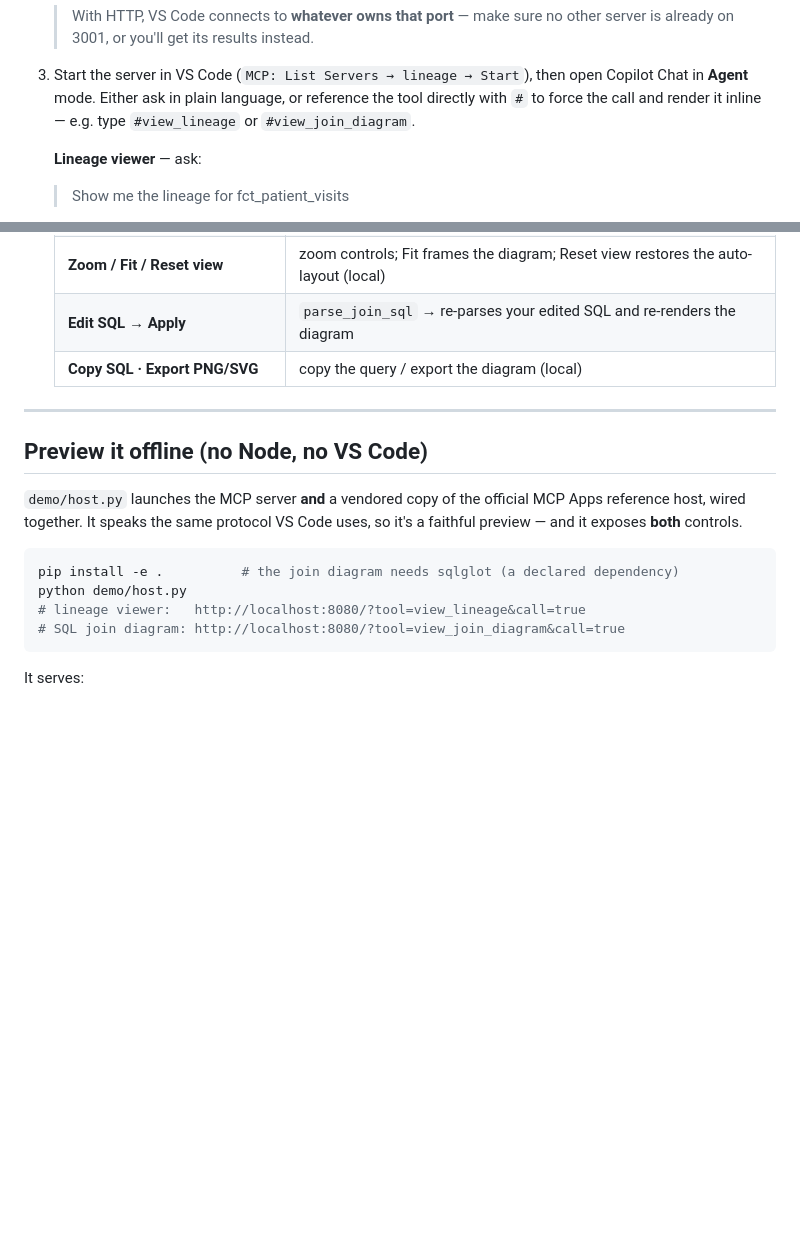
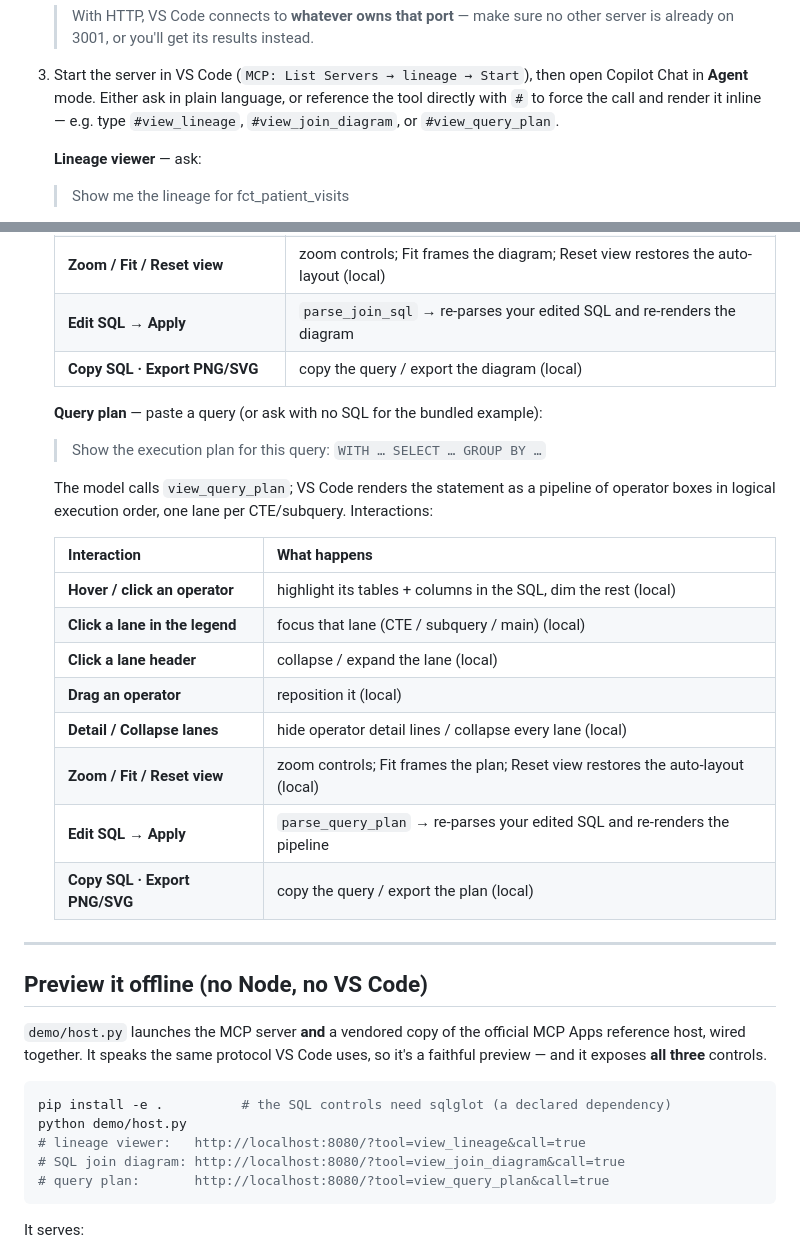
Before and after one commit to benniehaelen/mcp-ui-components, a Markdown page: README.md, 2 parts joined by grey strips. Drawn GitHub-style; blank space fills up the shorter version.

````diff
--- a/README.md
+++ b/README.md
@@ -119,7 +125,7 @@ interactive controls in chat.
 3. Start the server in VS Code (`MCP: List Servers → lineage → Start`), then open
    Copilot Chat in **Agent** mode. Either ask in plain language, or reference the
    tool directly with `#` to force the call and render it inline — e.g. type
-   `#view_lineage` or `#view_join_diagram`.
+   `#view_lineage`, `#view_join_diagram`, or `#view_query_plan`.
 
    **Lineage viewer** — ask:
 
@@ -155,19 +161,39 @@ interactive controls in chat.
    | **Edit SQL → Apply** | `parse_join_sql` → re-parses your edited SQL and re-renders the diagram |
    | **Copy SQL · Export PNG/SVG** | copy the query / export the diagram (local) |
 
+   **Query plan** — paste a query (or ask with no SQL for the bundled example):
+
+   > Show the execution plan for this query: `WITH … SELECT … GROUP BY …`
+
+   The model calls `view_query_plan`; VS Code renders the statement as a pipeline
+   of operator boxes in logical execution order, one lane per CTE/subquery.
+   Interactions:
+
+   | Interaction | What happens |
+   | --- | --- |
+   | **Hover / click an operator** | highlight its tables + columns in the SQL, dim the rest (local) |
+   | **Click a lane in the legend** | focus that lane (CTE / subquery / main) (local) |
+   | **Click a lane header** | collapse / expand the lane (local) |
+   | **Drag an operator** | reposition it (local) |
+   | **Detail / Collapse lanes** | hide operator detail lines / collapse every lane (local) |
+   | **Zoom / Fit / Reset view** | zoom controls; Fit frames the plan; Reset view restores the auto-layout (local) |
+   | **Edit SQL → Apply** | `parse_query_plan` → re-parses your edited SQL and re-renders the pipeline |
+   | **Copy SQL · Export PNG/SVG** | copy the query / export the plan (local) |
+
 ---
 
 ## Preview it offline (no Node, no VS Code)
 
 `demo/host.py` launches the MCP server **and** a vendored copy of the official
 MCP Apps reference host, wired together. It speaks the same protocol VS Code
-uses, so it's a faithful preview — and it exposes **both** controls.
+uses, so it's a faithful preview — and it exposes **all three** controls.
 
 ```bash
-pip install -e .          # the join diagram needs sqlglot (a declared dependency)
+pip install -e .          # the SQL controls need sqlglot (a declared dependency)
 python demo/host.py
 # lineage viewer:   http://localhost:8080/?tool=view_lineage&call=true
 # SQL join diagram: http://localhost:8080/?tool=view_join_diagram&call=true
+# query plan:       http://localhost:8080/?tool=view_query_plan&call=true
 ```
 
 It serves:
````
Also changed, not shown: other parts of README.md (+31 -14 lines).
